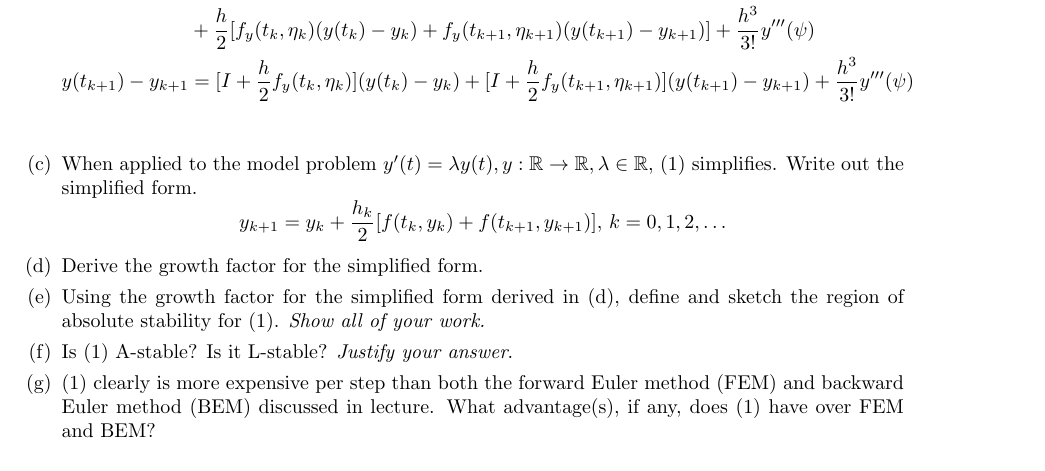
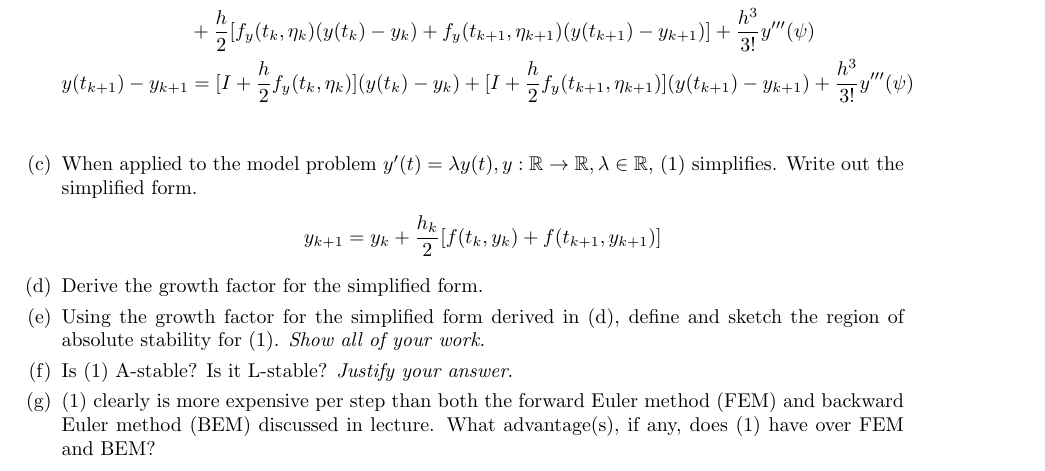
Before and after one commit to poonkeegan/school, a LaTeX document (cscd37/assgn3.tex): part of page 2 of 2, cut so that both start at the same text. Compiled offline with pdfLaTeX.

Commit message:
Fri Apr  6 18:04:22 EDT 2018

```diff
--- a/cscd37/assgn3.tex
+++ b/cscd37/assgn3.tex
@@ -195,8 +195,10 @@ poonkeeg\\
             \item When applied to the model problem $y'(t) = \lambda y(t),
                 y: \mathbb{R} \rightarrow \mathbb{R}, \lambda \in
                 \mathbb{R},$ (1) simplifies. Write out the simplified form.
-                \[y_{k+1} = y_k + \frac{h_k}{2}[f(t_k,y_k)
-                + f(t_{k+1}, y_{k+1})], \, k = 0,1,2,\dots \]
+                \begin{align*}
+                y_{k+1} = y_k + \frac{h_k}{2}[f(t_k,y_k)
+                + f(t_{k+1}, y_{k+1})]
+                \end{align*}
             \item Derive the growth factor for the simplified form.
             \item Using the growth factor for the simplified form derived
                 in (d), define and sketch the region of absolute stability
```
Also changed, not shown: cscd37/assgn3.pdf.
